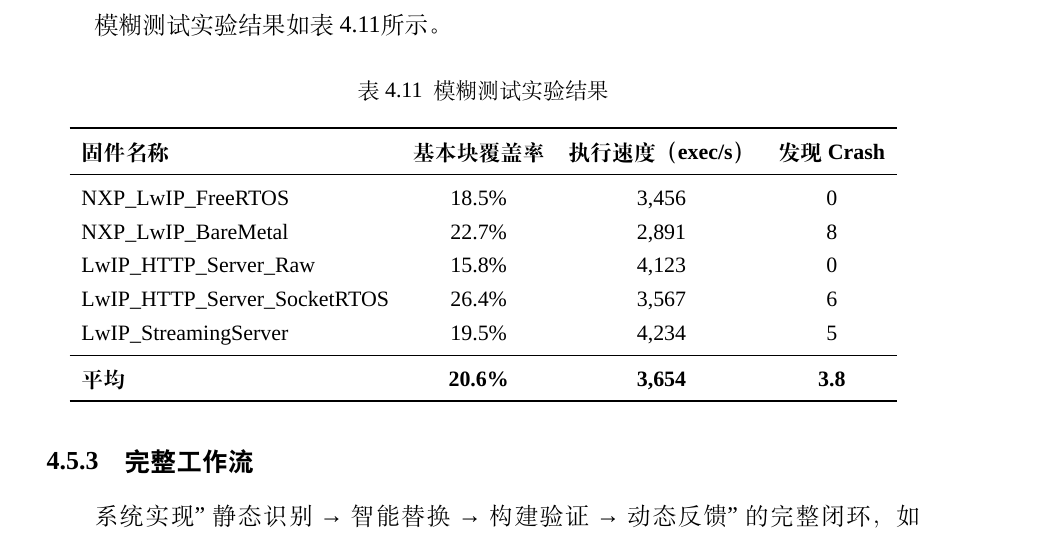
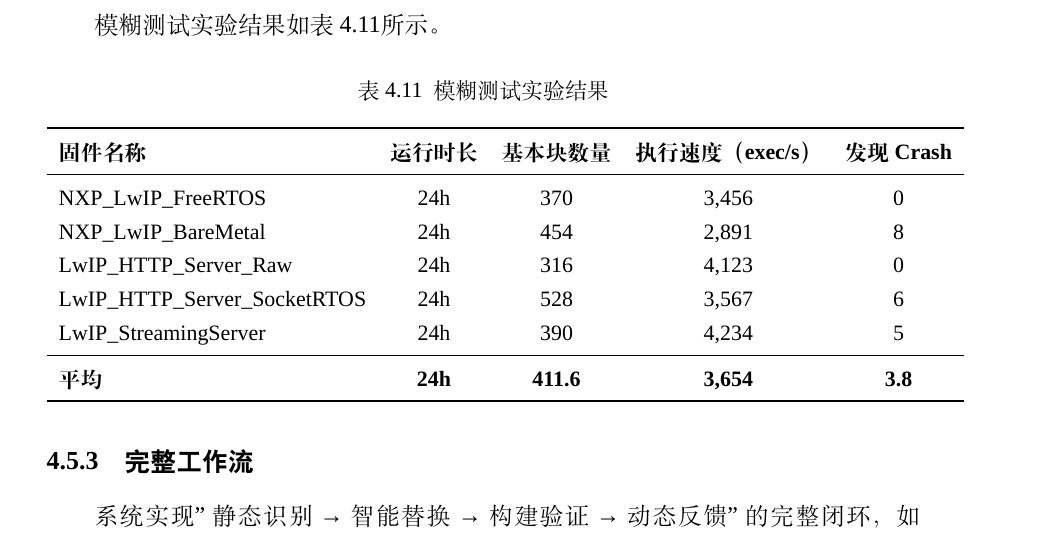
Before and after one commit to fireknight-hJ/my_thesis, a LaTeX thesis (main.tex, which reads body/chap04.tex): part of page 71 of 82, cut so that both start at the same text. Compiled offline with XeLaTeX; a missing font is replaced by an installed copy or a similar font; a LaTeX package or settings file that is missing is left out.

Commit message:
添加运行时长列并修改基本块列为数量
模糊测试表增加运行时长列，基本块覆盖率改为基本块数量

```diff
--- a/body/chap04.tex
+++ b/body/chap04.tex
@@ -513,17 +513,17 @@ Para-rehosting & 8-12 小时/固件 & 低（手工移植） & 100\% & 80\% & 低
 \centering
 \caption{模糊测试实验结果}
 \label{tab:fuzz_results}
-\begin{tabular}{lccc}
+\begin{tabular}{lccccc}
 \toprule
-\textbf{固件名称} & \textbf{基本块覆盖率} & \textbf{执行速度（exec/s）} & \textbf{发现 Crash} \\
+\textbf{固件名称} & \textbf{运行时长} & \textbf{基本块数量} & \textbf{执行速度（exec/s）} & \textbf{发现 Crash} \\
 \midrule
-NXP\_LwIP\_FreeRTOS & 18.5\% & 3,456 & 0 \\
-NXP\_LwIP\_BareMetal & 22.7\% & 2,891 & 8 \\
-LwIP\_HTTP\_Server\_Raw & 15.8\% & 4,123 & 0 \\
-LwIP\_HTTP\_Server\_SocketRTOS & 26.4\% & 3,567 & 6 \\
-LwIP\_StreamingServer & 19.5\% & 4,234 & 5 \\
+NXP\_LwIP\_FreeRTOS & 24h & 370 & 3,456 & 0 \\
+NXP\_LwIP\_BareMetal & 24h & 454 & 2,891 & 8 \\
+LwIP\_HTTP\_Server\_Raw & 24h & 316 & 4,123 & 0 \\
+LwIP\_HTTP\_Server\_SocketRTOS & 24h & 528 & 3,567 & 6 \\
+LwIP\_StreamingServer & 24h & 390 & 4,234 & 5 \\
 \midrule
-\textbf{平均} & \textbf{20.6\%} & \textbf{3,654} & \textbf{3.8} \\
+\textbf{平均} & \textbf{24h} & \textbf{411.6} & \textbf{3,654} & \textbf{3.8} \\
 \bottomrule
 \end{tabular}
 \end{table}
```
Also changed, not shown: main.pdf, 8 other files.
